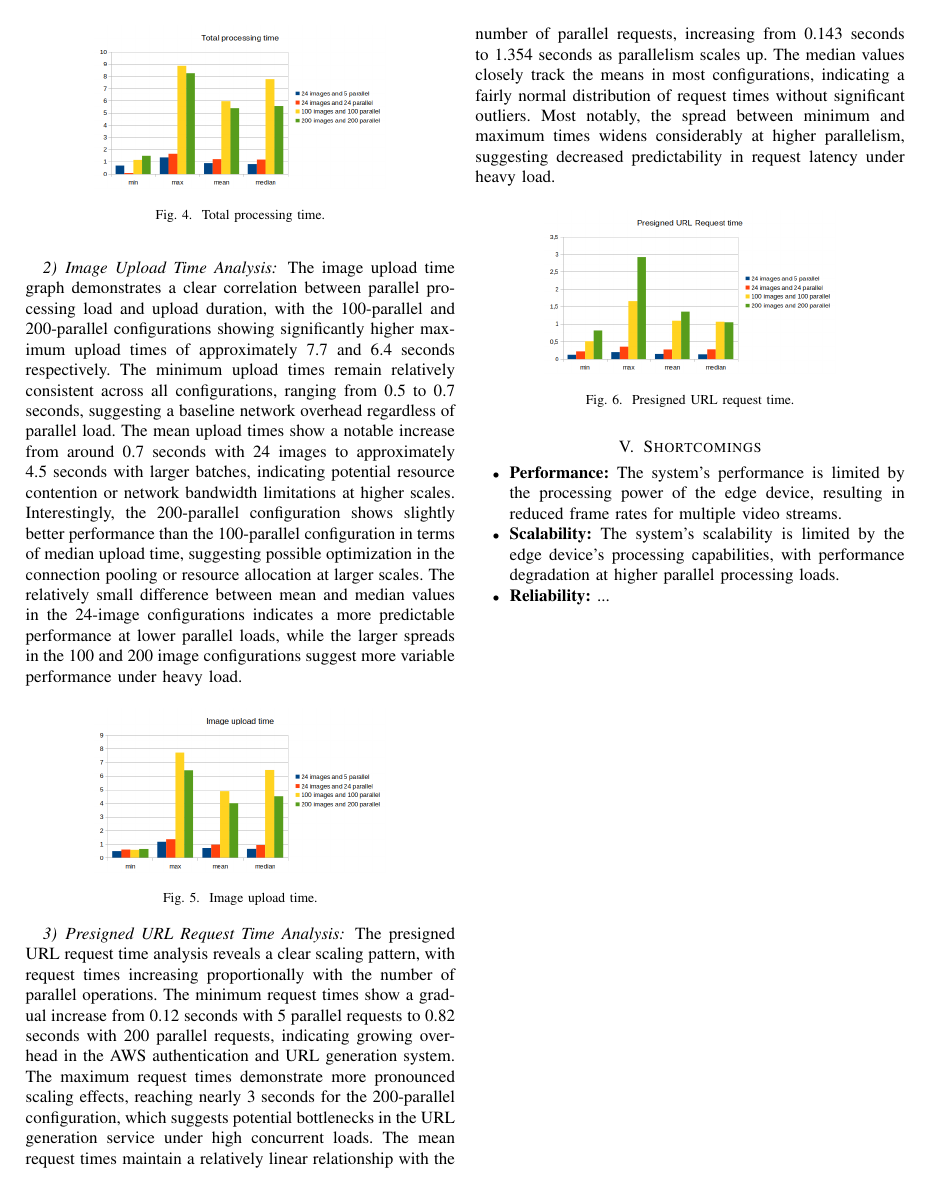
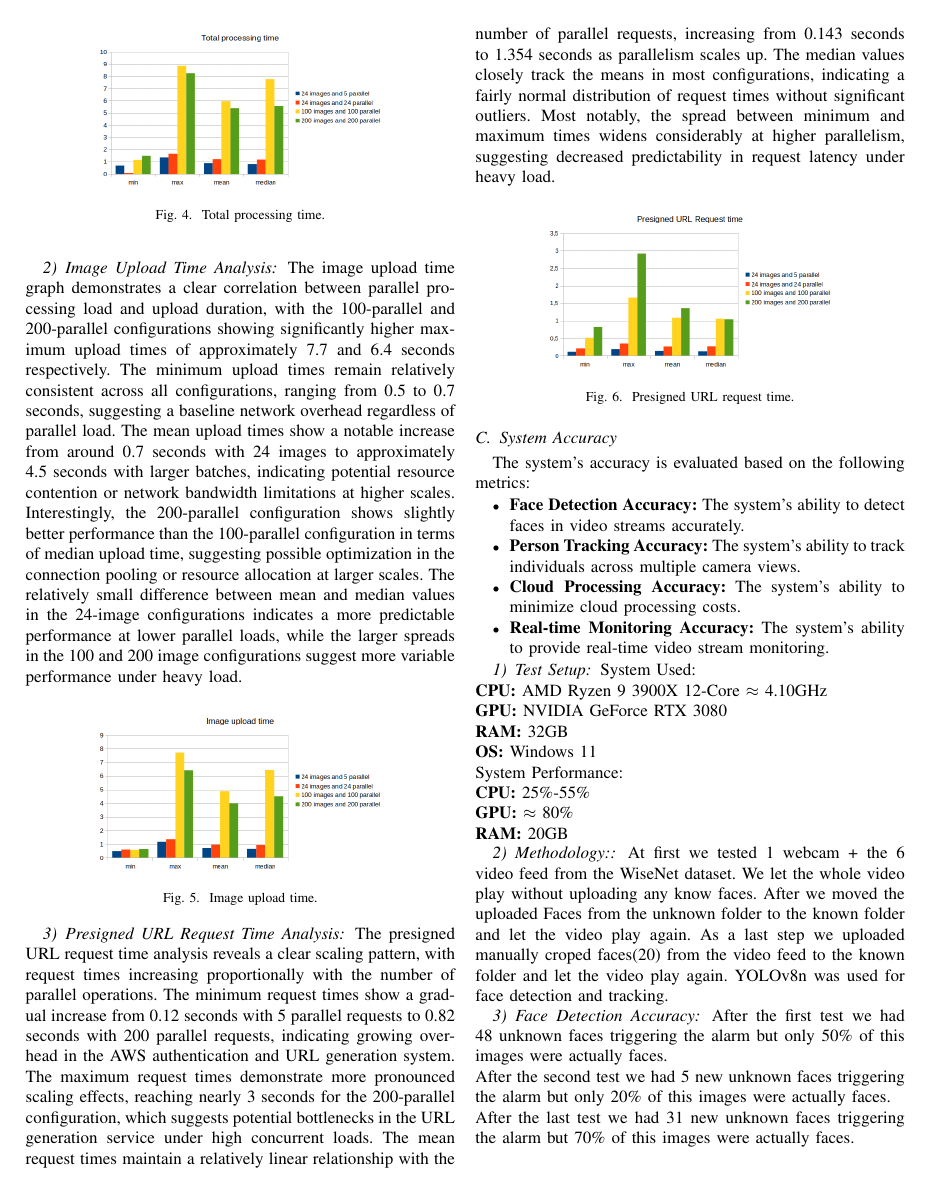
Before and after one commit to FabioPlunser/TheObservatory, a LaTeX paper (Report/report_Plunser_Barbist_Gruber.tex): page 4 of 4 before the commit and page 4 of 5 after it. Compiled offline with pdfLaTeX; a missing font is replaced by an installed copy or a similar font; a LaTeX package or settings file that is missing is left out.

```diff
--- a/Report/report_Plunser_Barbist_Gruber.tex
+++ b/Report/report_Plunser_Barbist_Gruber.tex
@@ -341,3 +341,38 @@
 	\label{presigned-url-request-time}
 \end{figure}
 
+\subsection{System Accuracy}
+The system's accuracy is evaluated based on the following metrics:
+\begin{itemize}
+      \item \textbf{Face Detection Accuracy:} The system's ability to detect faces in video streams accurately.
+      \item \textbf{Person Tracking Accuracy:} The system's ability to track individuals across multiple camera views.
+      \item \textbf{Cloud Processing Accuracy:} The system's ability to minimize cloud processing costs.
+      \item \textbf{Real-time Monitoring Accuracy:} The system's ability to provide real-time video stream monitoring.
+\end{itemize}
+
+\subsubsection{Test Setup}
+
+System Used:\\
+\textbf{CPU:} AMD Ryzen 9 3900X 12-Core $\approx$ 4.10GHz\\
+\textbf{GPU:} NVIDIA GeForce RTX 3080\\
+\textbf{RAM:} 32GB\\
+\textbf{OS:} Windows 11\\
+System Performance:\\
+\textbf{CPU:} 25\%-55\%\\
+\textbf{GPU:} $\approx$ 80\%\\
+\textbf{RAM:} 20GB
+\subsubsection{Methodology:}
+At first we tested 1 webcam + the 6 video feed from the WiseNet dataset. We let the whole video play without uploading any know faces.
+After we moved the uploaded Faces from the unknown folder to the known folder and let the video play again.
+As a last step we uploaded manually croped faces(20) from the video feed to the known folder and let the video play again.
+YOLOv8n was used for face detection and tracking.
+\subsubsection{Face Detection Accuracy}
+After the first test we had 48 unknown faces triggering the alarm but only 50\% of this images were actually faces.\\
+After the second test we had 5 new unknown faces triggering the alarm but only 20\% of this images were actually faces.\\
+After the last test we had 31 new unknown faces triggering the alarm but 70\% of this images were actually faces.\\
+
+\subsubsection{Person Tracking Accuracy}
+The person tracking mostly worked with some difficulties when there work multiple people close together.\\
+The tracking across multiple camera views worked only sometimes.
+
+\subsubsection{Cloud Processing Accuracy}
@@ -348,5 +392,5 @@
       \item \textbf{Scalability:} The system's scalability is limited by the edge device's processing capabilities, with performance degradation at higher parallel processing loads.
-      \item \textbf{Reliability:} ...
+      \item \textbf{Reliability:} Sometime not only faces are uploaded to the cloud, but also the back of the person. Or even send the images where the person is out of the frame.
 \end{itemize}
 
 
```
Also changed, not shown: Report/report_Plunser_Barbist_Gruber.tex (9 more changed lines), 1 other file.
